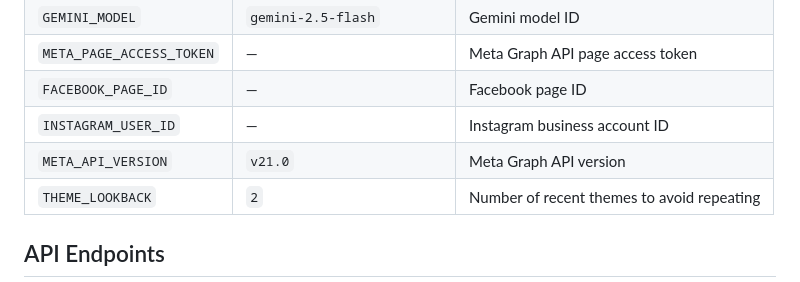
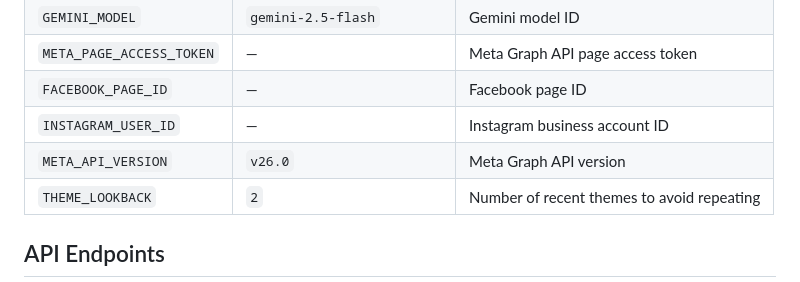
Before and after one commit to whitmell/ray-marketing, a Markdown page: README.md, the part around the change. GitHub-like rendering.

```diff
--- a/README.md
+++ b/README.md
@@ -225,7 +225,7 @@ Photo candidates are derived by intersecting photos that have both a description
 | `META_PAGE_ACCESS_TOKEN` | — | Meta Graph API page access token |
 | `FACEBOOK_PAGE_ID` | — | Facebook page ID |
 | `INSTAGRAM_USER_ID` | — | Instagram business account ID |
-| `META_API_VERSION` | `v21.0` | Meta Graph API version |
+| `META_API_VERSION` | `v26.0` | Meta Graph API version |
 | `THEME_LOOKBACK` | `2` | Number of recent themes to avoid repeating |
 
 ## API Endpoints
```
Also changed, not shown: docs/meta-setup.md (+62 -42 lines).
